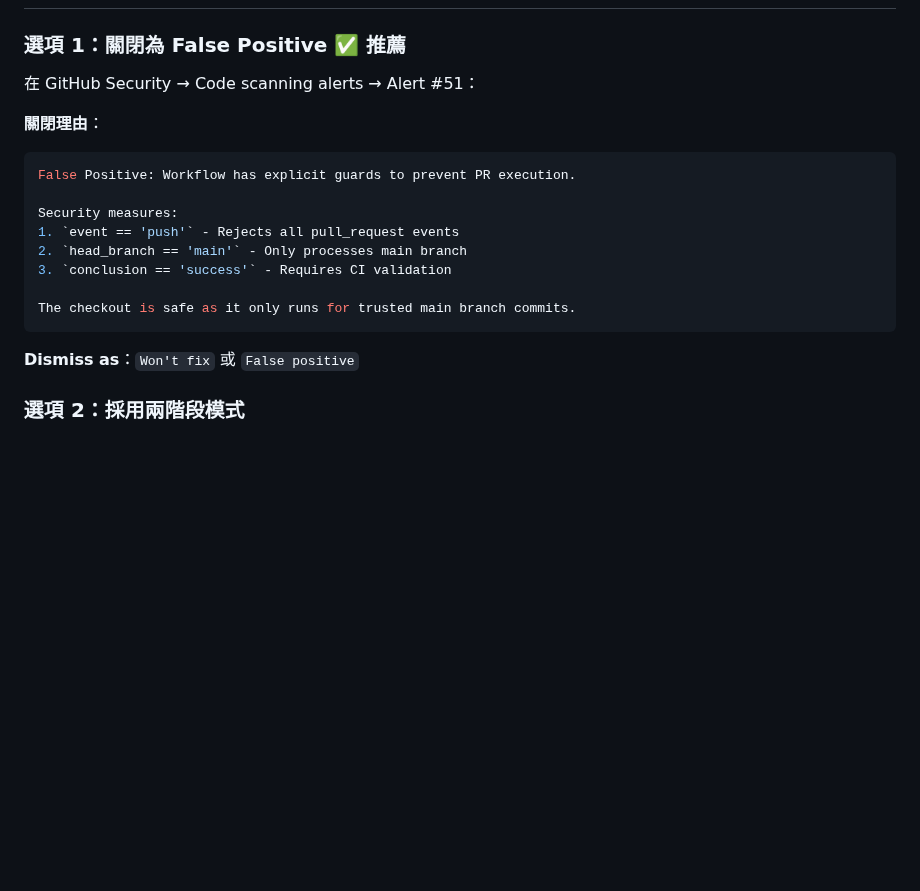
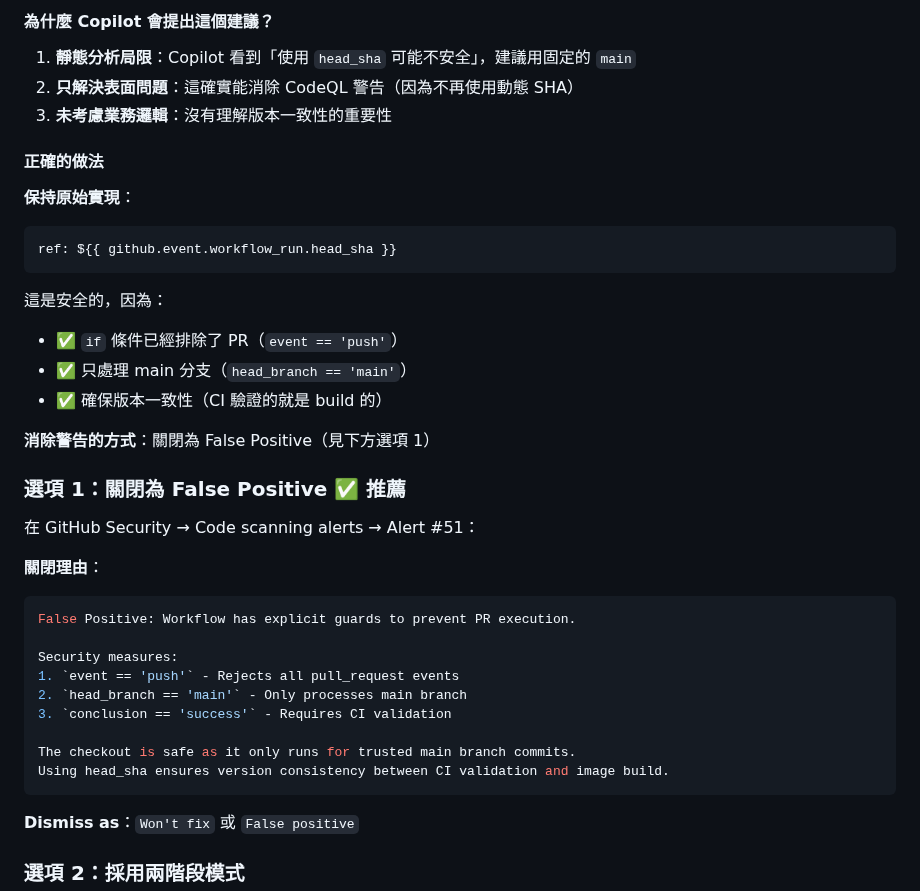
Before and after one commit to kyomind/WeaMind, a Markdown page: docs/ghcr/DONE-workflow-run-security-false-positive.md, the part around one of its changes. GitHub-like rendering; blank space fills up the shorter version.

Commit message:
Add warnings against GitHub Copilot Autofix suggestions

````diff
--- a/docs/ghcr/DONE-workflow-run-security-false-positive.md
+++ b/docs/ghcr/DONE-workflow-run-security-false-positive.md
@@ -235,3 +323,23 @@ def process(data):
+#### 為什麼 Copilot 會提出這個建議？
+
+1. **靜態分析局限**：Copilot 看到「使用 `head_sha` 可能不安全」，建議用固定的 `main`
+2. **只解決表面問題**：這確實能消除 CodeQL 警告（因為不再使用動態 SHA）
+3. **未考慮業務邏輯**：沒有理解版本一致性的重要性
+
+#### 正確的做法
+
+**保持原始實現**：
+```yaml
+ref: ${{ github.event.workflow_run.head_sha }}
+```
+
+這是安全的，因為：
+- ✅ `if` 條件已經排除了 PR（`event == 'push'`）
+- ✅ 只處理 main 分支（`head_branch == 'main'`）
+- ✅ 確保版本一致性（CI 驗證的就是 build 的）
+
+**消除警告的方式**：關閉為 False Positive（見下方選項 1）
+
 ### 選項 1：關閉為 False Positive ✅ **推薦**
 
 在 GitHub Security → Code scanning alerts → Alert #51：
@@ -246,6 +354,7 @@ Security measures:
 3. `conclusion == 'success'` - Requires CI validation
 
 The checkout is safe as it only runs for trusted main branch commits.
+Using head_sha ensures version consistency between CI validation and image build.
 ```
 
 **Dismiss as**：`Won't fix` 或 `False positive`
````
Also changed, not shown: other parts of docs/ghcr/DONE-workflow-run-security-false-positive.md (+88 -0 lines).
